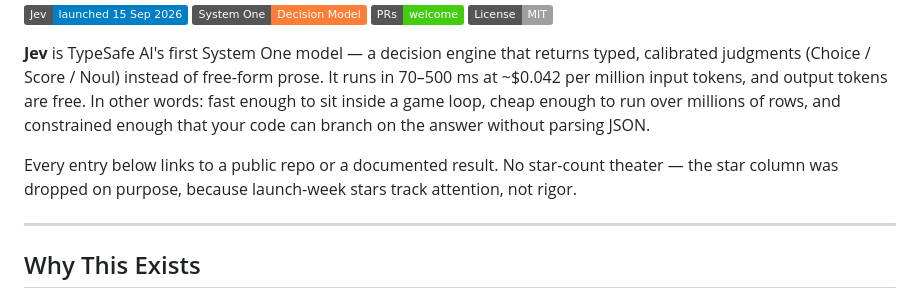
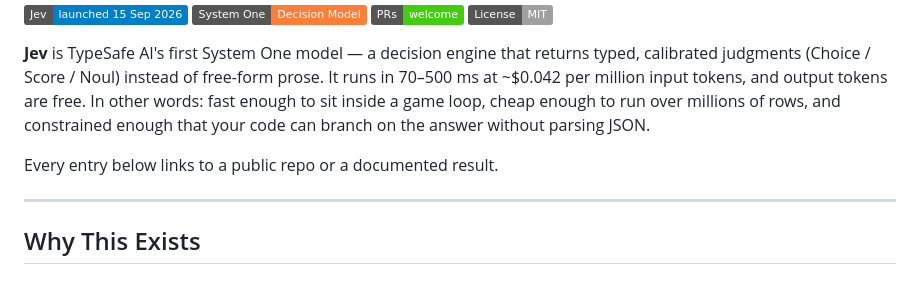
Before and after one commit to anandi1989/awesome-jev-usecases, a Markdown page: README.md, the part around one of its changes. Drawn GitHub-style; badges without logos.

Commit message:
Polish README intro and closing

```diff
--- a/README.md
+++ b/README.md
@@ -9,7 +9,7 @@
 
 **Jev** is TypeSafe AI's first System One model — a decision engine that returns typed, calibrated judgments (Choice / Score / Noul) instead of free-form prose. It runs in 70–500 ms at ~$0.042 per million input tokens, and output tokens are free. In other words: fast enough to sit inside a game loop, cheap enough to run over millions of rows, and constrained enough that your code can branch on the answer without parsing JSON.
 
-Every entry below links to a public repo or a documented result. No star-count theater — the star column was dropped on purpose, because launch-week stars track attention, not rigor.
+Every entry below links to a public repo or a documented result.
 
 ---
 
```
Also changed, not shown: other parts of README.md (+2 -1 lines).
